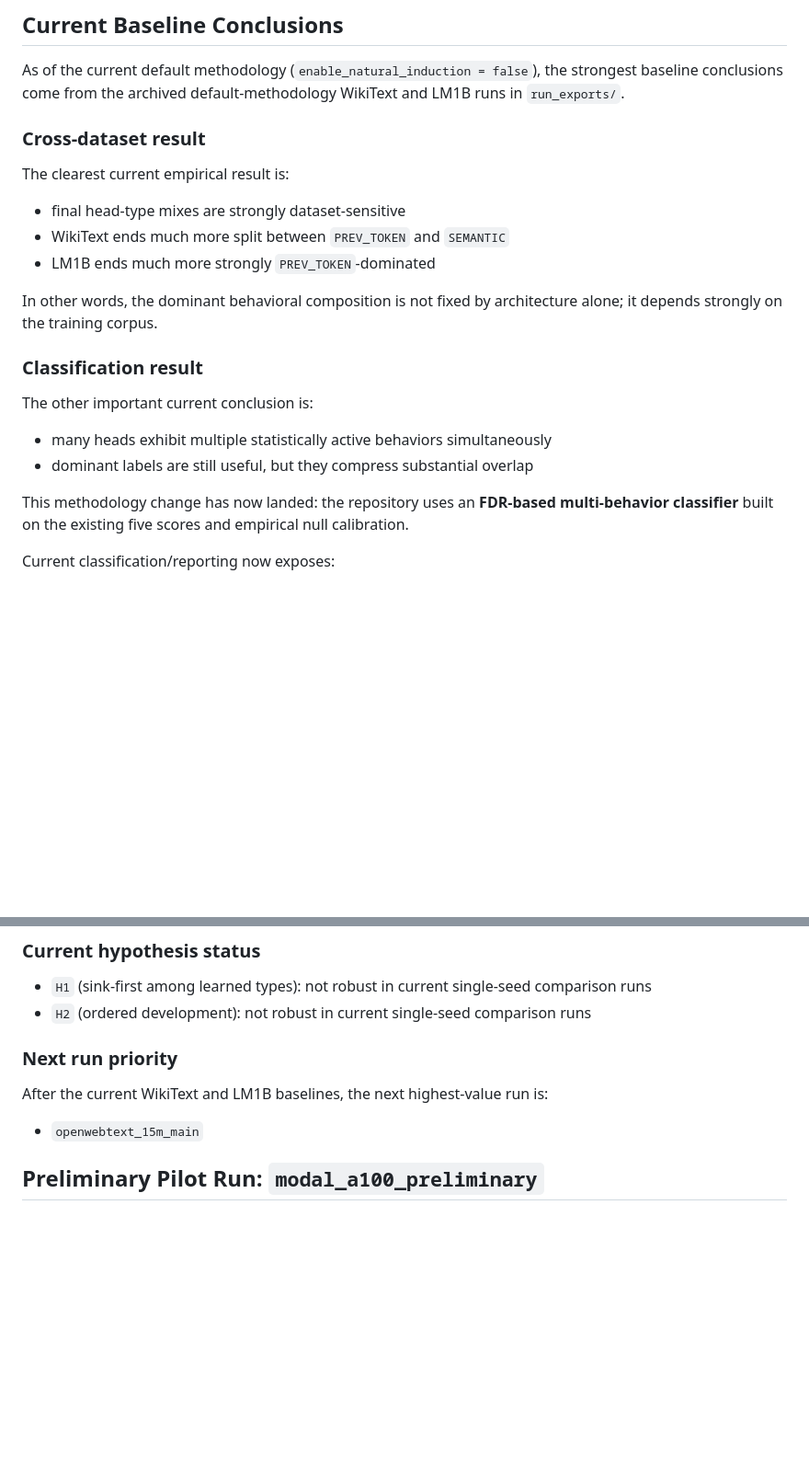
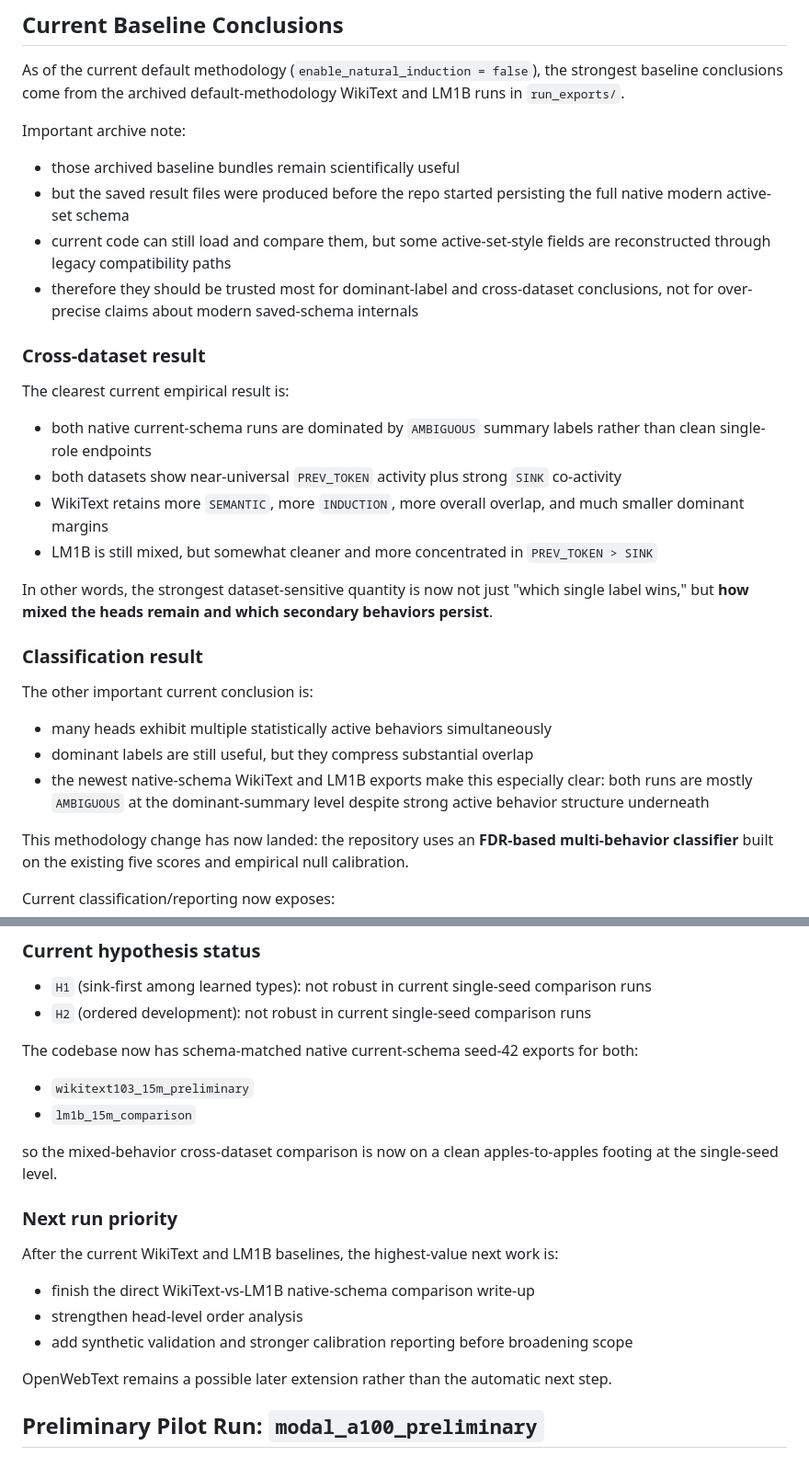
Before and after one commit to abderahmane-ai/head-trajectories, a Markdown page: docs/EXPERIMENT_LOG.md, 2 parts joined by grey strips. Shown at 92% size. Drawn GitHub-style; blank space fills up the shorter version.

Commit message:
Update experiment log for native-schema comparison findings

```diff
--- a/docs/EXPERIMENT_LOG.md
+++ b/docs/EXPERIMENT_LOG.md
@@ -6,15 +6,23 @@ This file is a historical log of early pilot runs. For current archived findings
 
 As of the current default methodology (`enable_natural_induction = false`), the strongest baseline conclusions come from the archived default-methodology WikiText and LM1B runs in `run_exports/`.
 
+Important archive note:
+
+- those archived baseline bundles remain scientifically useful
+- but the saved result files were produced before the repo started persisting the full native modern active-set schema
+- current code can still load and compare them, but some active-set-style fields are reconstructed through legacy compatibility paths
+- therefore they should be trusted most for dominant-label and cross-dataset conclusions, not for over-precise claims about modern saved-schema internals
+
 ### Cross-dataset result
 
 The clearest current empirical result is:
 
-- final head-type mixes are strongly dataset-sensitive
-- WikiText ends much more split between `PREV_TOKEN` and `SEMANTIC`
-- LM1B ends much more strongly `PREV_TOKEN`-dominated
+- both native current-schema runs are dominated by `AMBIGUOUS` summary labels rather than clean single-role endpoints
+- both datasets show near-universal `PREV_TOKEN` activity plus strong `SINK` co-activity
+- WikiText retains more `SEMANTIC`, more `INDUCTION`, more overall overlap, and much smaller dominant margins
+- LM1B is still mixed, but somewhat cleaner and more concentrated in `PREV_TOKEN > SINK`
 
-In other words, the dominant behavioral composition is not fixed by architecture alone; it depends strongly on the training corpus.
+In other words, the strongest dataset-sensitive quantity is now not just "which single label wins," but **how mixed the heads remain and which secondary behaviors persist**.
 
 ### Classification result
 
@@ -22,6 +30,7 @@ The other important current conclusion is:
 
 - many heads exhibit multiple statistically active behaviors simultaneously
 - dominant labels are still useful, but they compress substantial overlap
+- the newest native-schema WikiText and LM1B exports make this especially clear: both runs are mostly `AMBIGUOUS` at the dominant-summary level despite strong active behavior structure underneath
 
 This methodology change has now landed: the repository uses an **FDR-based multi-behavior classifier** built on the existing five scores and empirical null calibration.
 
@@ -38,11 +47,22 @@ Current classification/reporting now exposes:
 - `H1` (sink-first among learned types): not robust in current single-seed comparison runs
 - `H2` (ordered development): not robust in current single-seed comparison runs
 
+The codebase now has schema-matched native current-schema seed-42 exports for both:
+
+- `wikitext103_15m_preliminary`
+- `lm1b_15m_comparison`
+
+so the mixed-behavior cross-dataset comparison is now on a clean apples-to-apples footing at the single-seed level.
+
 ### Next run priority
 
-After the current WikiText and LM1B baselines, the next highest-value run is:
+After the current WikiText and LM1B baselines, the highest-value next work is:
 
-- `openwebtext_15m_main`
+- finish the direct WikiText-vs-LM1B native-schema comparison write-up
+- strengthen head-level order analysis
+- add synthetic validation and stronger calibration reporting before broadening scope
+
+OpenWebText remains a possible later extension rather than the automatic next step.
 
 ## Preliminary Pilot Run: `modal_a100_preliminary`
 
```
